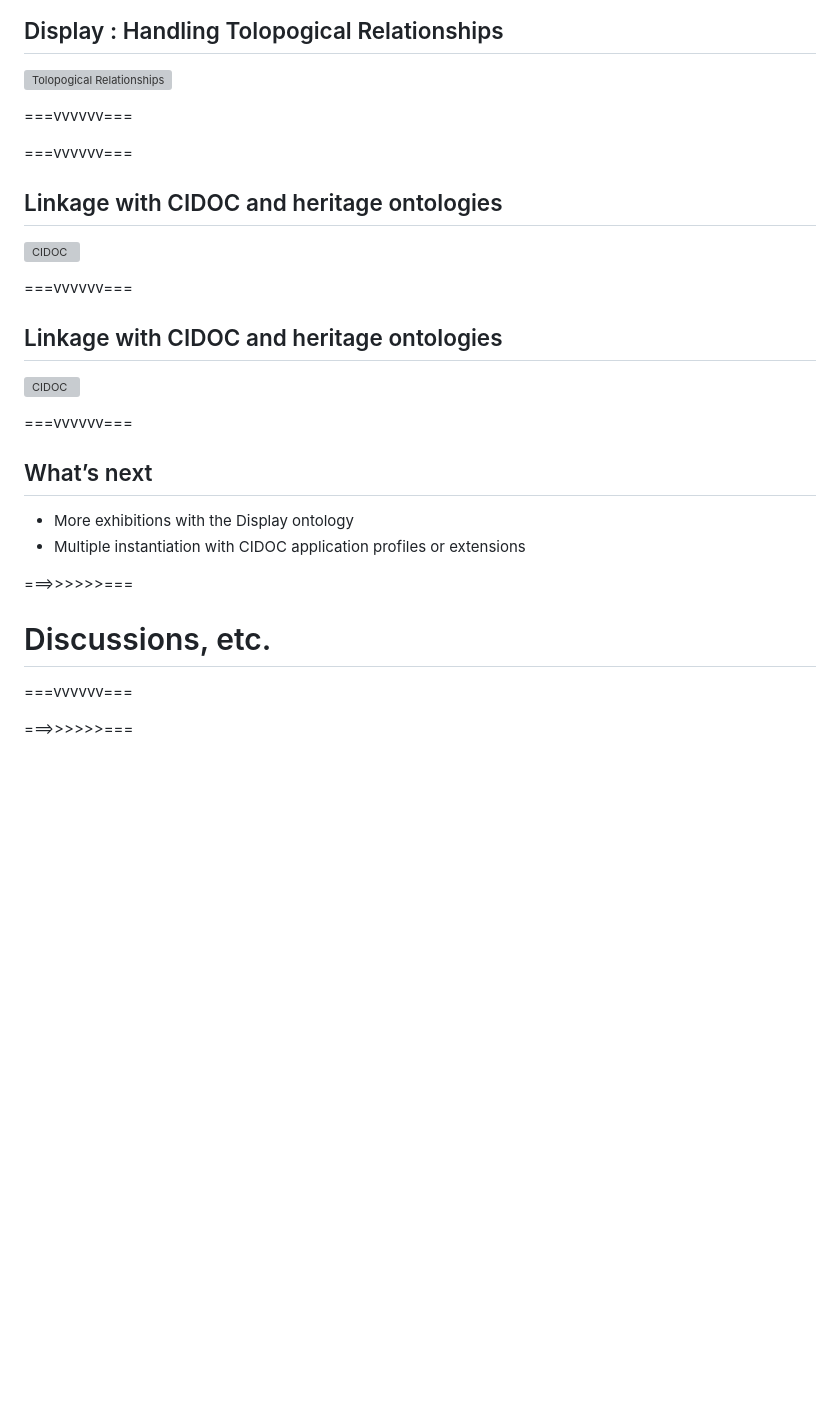
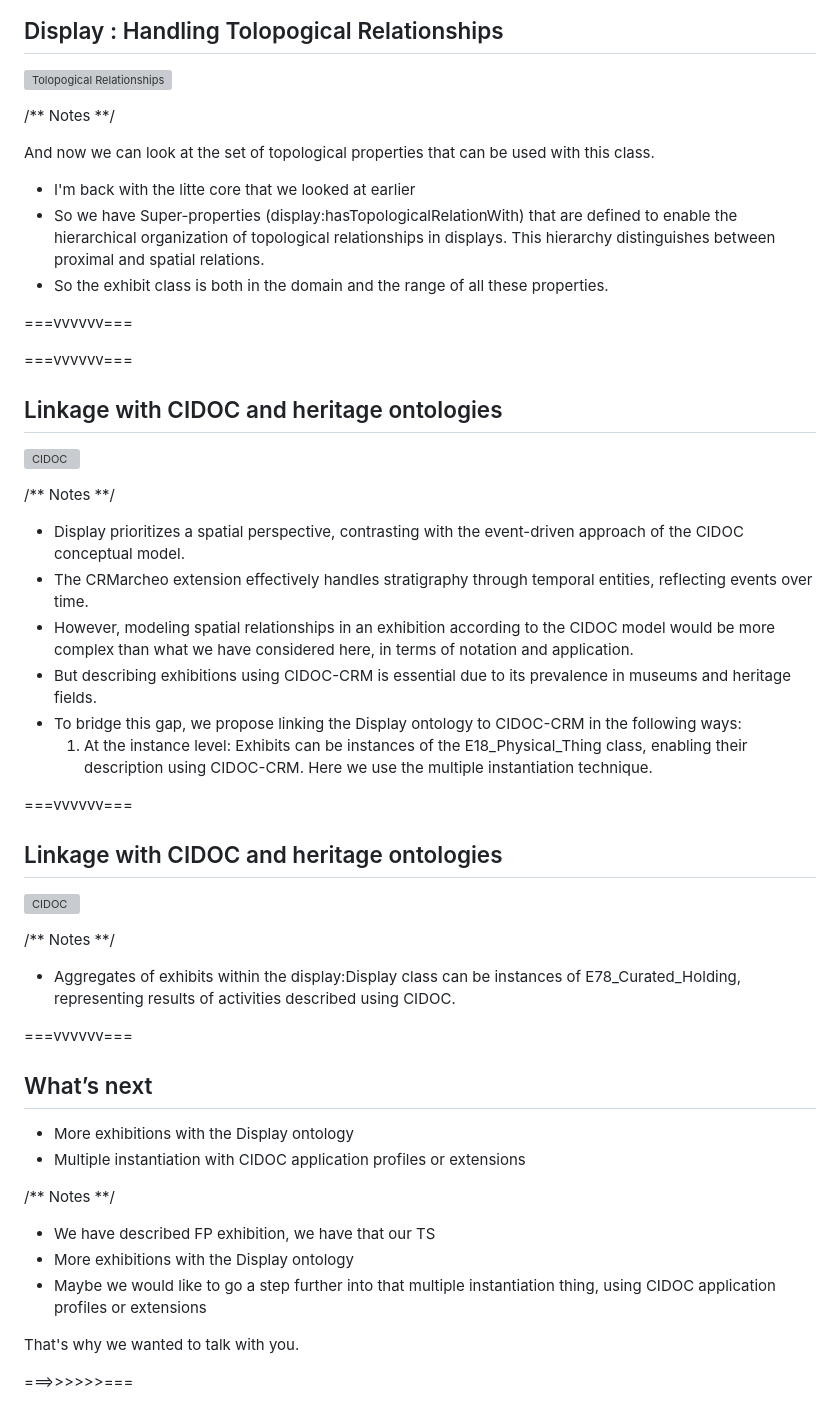
Before and after one commit to ouvroir/atelier-display, a Markdown page: documenting/2024-12-17-documenting.md, the part around one of its changes. GitHub-like rendering; blank space fills up the shorter version; grey boxes are pictures that could not be loaded.

Commit message:
documenting: more cleaning

```diff
--- a/documenting/2024-12-17-documenting.md
+++ b/documenting/2024-12-17-documenting.md
@@ -244,6 +297,14 @@ The Building Topology Ontology (BOT)
 
 ![Tolopogical Relationships](../img/ontology-03-topology.png)
 
+/** Notes **/
+
+And now we can look at the set of topological properties that can be used with this class.
+
+- I'm back with the litte core that we looked at earlier
+-  So we have Super-properties (display:hasTopologicalRelationWith) that are defined to enable the hierarchical organization of topological relationships in displays. This hierarchy distinguishes between proximal and spatial relations.
+- So the exhibit class is both in the domain and the range of all these properties.
+
 ===vvvvvv===
 
 <!-- .slide: data-background-iframe="https://ouvroir.github.io/display-ontology/webvowl/index.html" data-background-interactive class="stack" -->
@@ -254,11 +315,24 @@ The Building Topology Ontology (BOT)
 
 ![CIDOC](../img/ontology-041-cidoc.png)
 
+/** Notes **/
+
+- Display prioritizes a spatial perspective, contrasting with the event-driven approach of the CIDOC conceptual model.
+- The CRMarcheo extension effectively handles stratigraphy through temporal entities, reflecting events over time.
+- However, modeling spatial relationships in an exhibition according to the CIDOC model would be more complex than what we have considered here, in terms of notation and application.
+- But describing exhibitions using CIDOC-CRM is essential due to its prevalence in museums and heritage fields.
+- To bridge this gap, we propose linking the Display ontology to CIDOC-CRM in the following ways:
+  1. At the instance level: Exhibits can be instances of the E18_Physical_Thing class, enabling their description using CIDOC-CRM. Here we use the multiple instantiation technique.
+
 ===vvvvvv===
 
 ## Linkage with CIDOC and heritage ontologies
 
 ![CIDOC](../img/ontology-04-cidoc.png)
+
+/** Notes **/
+
+- Aggregates of exhibits within the display:Display class can be instances of E78_Curated_Holding, representing results of activities described using CIDOC.
 
 ===vvvvvv===
 
@@ -267,11 +341,13 @@ The Building Topology Ontology (BOT)
 - More exhibitions with the Display ontology
 - Multiple instantiation with CIDOC application profiles or extensions
 
-===>>>>>>===
+/** Notes **/
 
-# Discussions, etc.
+- We have described FP exhibition, we have that our TS
+- More exhibitions with the Display ontology
+- Maybe we would like to go a step further into that multiple instantiation thing, using CIDOC application profiles or extensions
 
-===vvvvvv===
+That's why we wanted to talk with you.
 
 ===>>>>>>===
 
```
Also changed, not shown: other parts of documenting/2024-12-17-documenting.md (+61 -4 lines).
